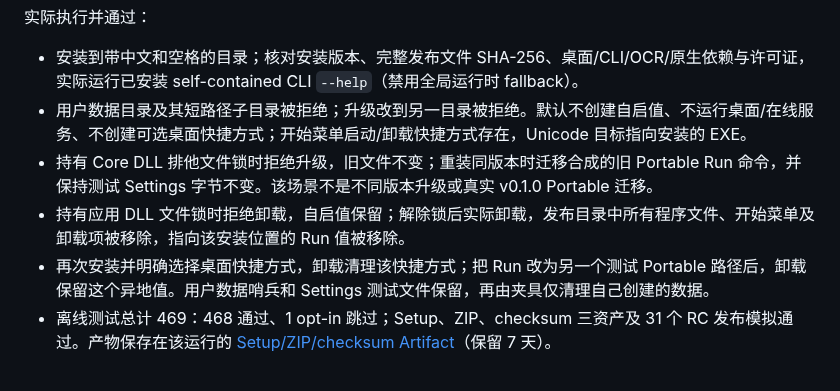
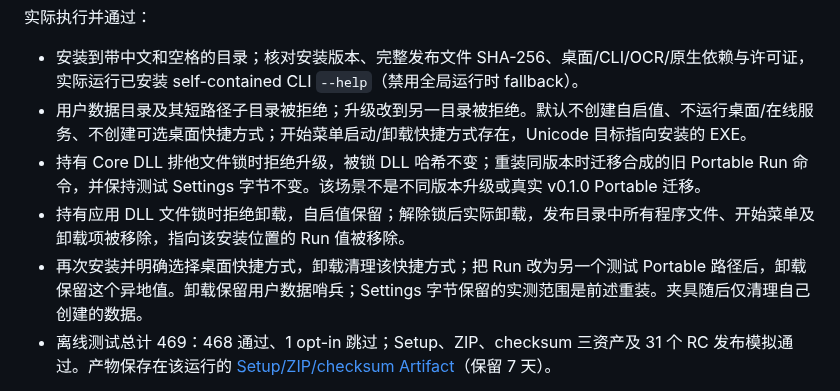
Before and after one commit to 787x/SeleVox, a Markdown page: verification/PR29.md, the part around the change. GitHub-like rendering.

Commit message:
docs: clarify the exact scope of data preservation assertions

```diff
--- a/verification/PR29.md
+++ b/verification/PR29.md
@@ -23,9 +23,9 @@ Stable 测试输入 `v0.0.0` 的独立 self-contained 发布、Setup/ZIP/checksu
 
 - 安装到带中文和空格的目录；核对安装版本、完整发布文件 SHA-256、桌面/CLI/OCR/原生依赖与许可证，实际运行已安装 self-contained CLI `--help`（禁用全局运行时 fallback）。
 - 用户数据目录及其短路径子目录被拒绝；升级改到另一目录被拒绝。默认不创建自启值、不运行桌面/在线服务、不创建可选桌面快捷方式；开始菜单启动/卸载快捷方式存在，Unicode 目标指向安装的 EXE。
-- 持有 Core DLL 排他文件锁时拒绝升级，旧文件不变；重装同版本时迁移合成的旧 Portable Run 命令，并保持测试 Settings 字节不变。该场景不是不同版本升级或真实 v0.1.0 Portable 迁移。
+- 持有 Core DLL 排他文件锁时拒绝升级，被锁 DLL 哈希不变；重装同版本时迁移合成的旧 Portable Run 命令，并保持测试 Settings 字节不变。该场景不是不同版本升级或真实 v0.1.0 Portable 迁移。
 - 持有应用 DLL 文件锁时拒绝卸载，自启值保留；解除锁后实际卸载，发布目录中所有程序文件、开始菜单及卸载项被移除，指向该安装位置的 Run 值被移除。
-- 再次安装并明确选择桌面快捷方式，卸载清理该快捷方式；把 Run 改为另一个测试 Portable 路径后，卸载保留这个异地值。用户数据哨兵和 Settings 测试文件保留，再由夹具仅清理自己创建的数据。
+- 再次安装并明确选择桌面快捷方式，卸载清理该快捷方式；把 Run 改为另一个测试 Portable 路径后，卸载保留这个异地值。卸载保留用户数据哨兵；Settings 字节保留的实测范围是前述重装。夹具随后仅清理自己创建的数据。
 - 离线测试总计 469：468 通过、1 opt-in 跳过；Setup、ZIP、checksum 三资产及 31 个 RC 发布模拟通过。产物保存在该运行的 [Setup/ZIP/checksum Artifact](https://github.com/787x/SeleVox/actions/runs/38709309427/artifacts/11959922889)（保留 7 天）。
 
 调试过程中修复了新用户 Profile/继承环境、WSH 的 Unicode 快捷方式读取、Inno 自身独占卸载 EXE/DAT 导致的占用误判，以及 PowerShell 对不存在 Run 值的异常读取。首轮 [CI](https://github.com/787x/SeleVox/actions/runs/38704051391) 另有既有 `AgentOnlinePermissionTests.CliAndMcpUseSavedServiceDespiteLegacyDeniedPermission(MiMo)` 超时；后续完整运行通过，未修改或削弱该测试。
```
